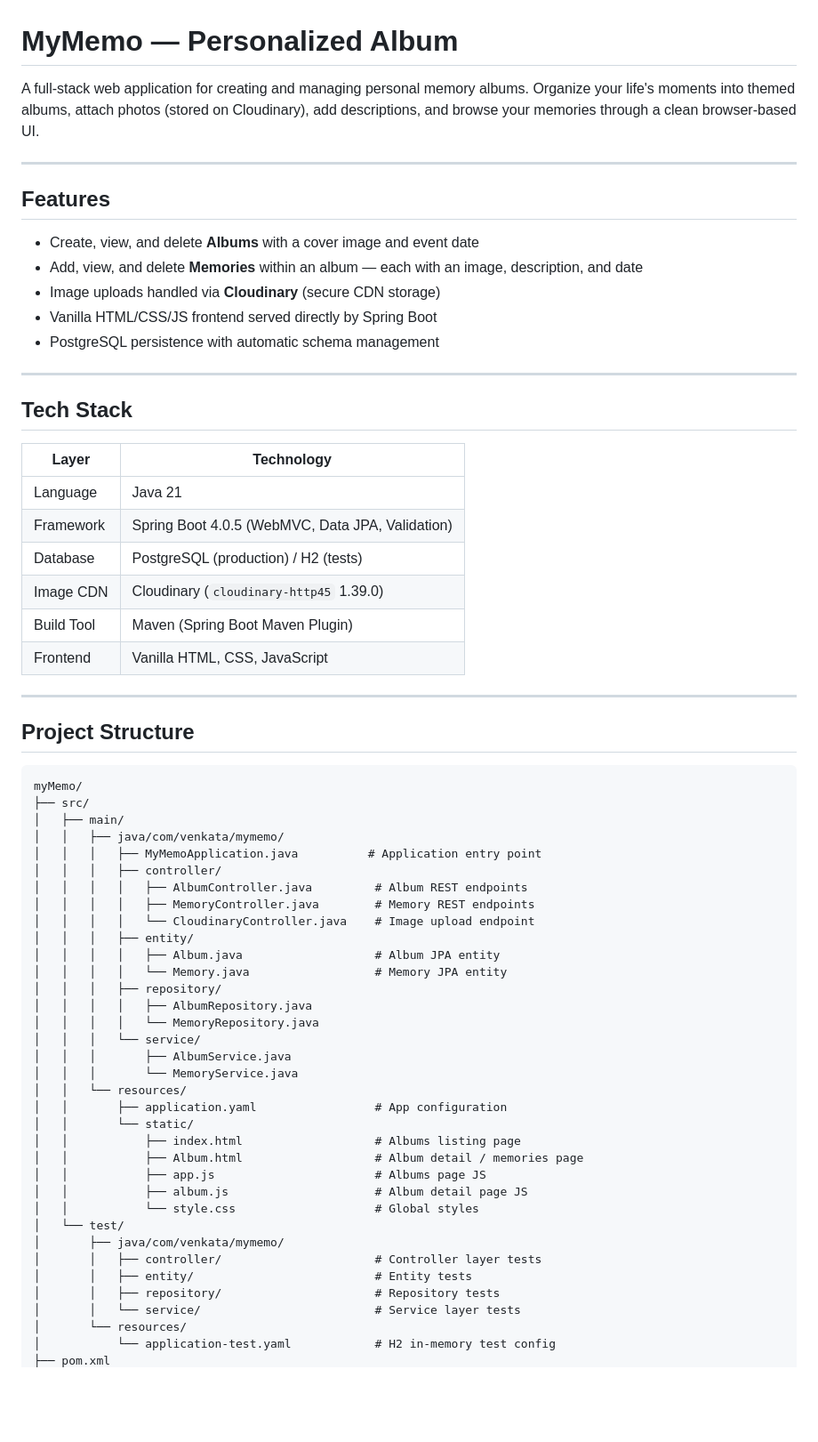
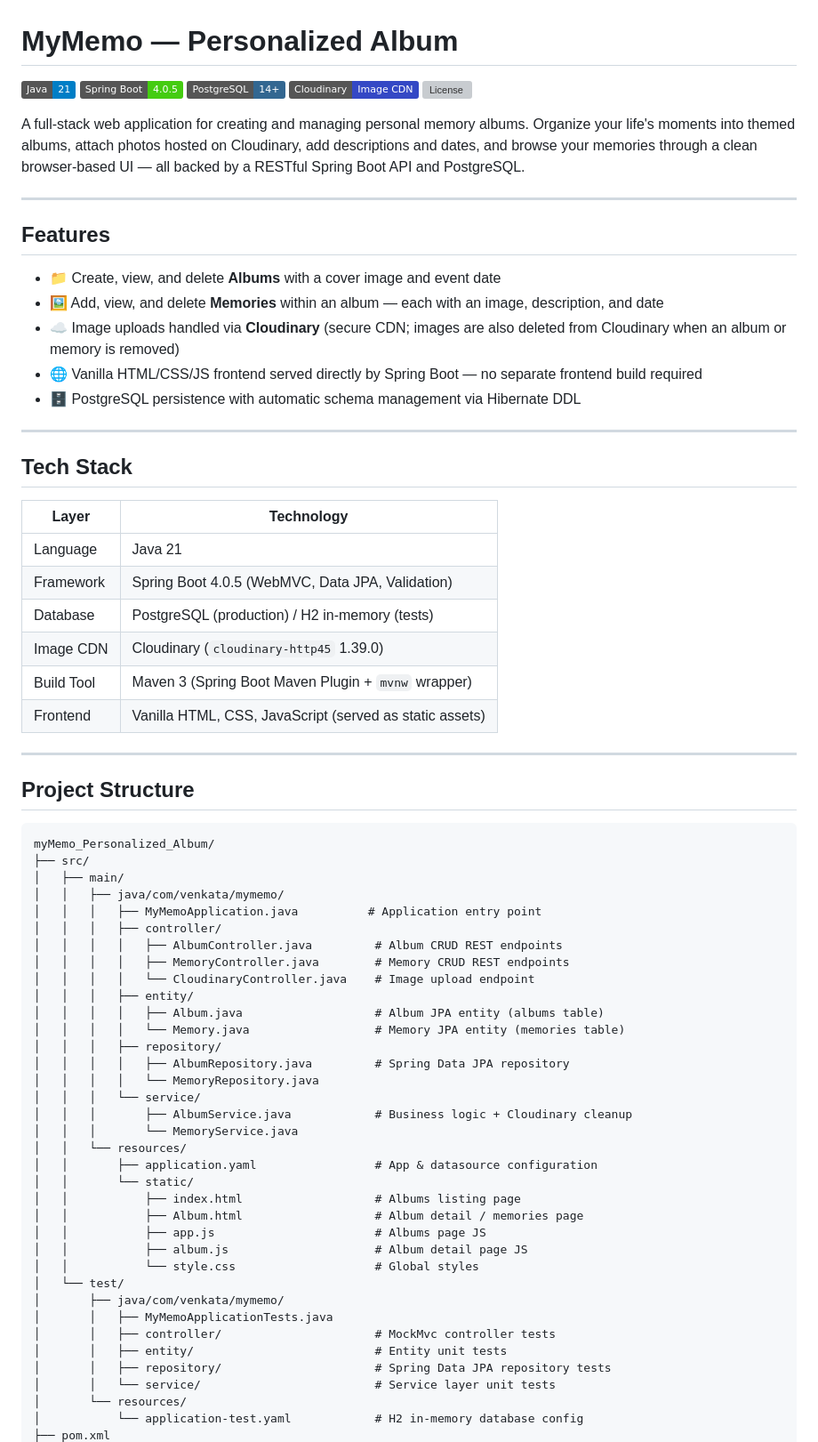
Before and after one commit to Venkata03-DA/myMemo_Personalized_Album, a Markdown page: README.md, the part around one of its changes. Shown at 89% size. Drawn GitHub-style; badges without logos; blank space fills up the shorter version; grey boxes are pictures that could not be loaded.

````diff
--- a/README.md
+++ b/README.md
@@ -1,55 +1,61 @@
 # MyMemo — Personalized Album
 
-A full-stack web application for creating and managing personal memory albums. Organize your life's moments into themed albums, attach photos (stored on Cloudinary), add descriptions, and browse your memories through a clean browser-based UI.
+![Java](https://img.shields.io/badge/Java-21-blue?logo=openjdk)
+![Spring Boot](https://img.shields.io/badge/Spring%20Boot-4.0.5-brightgreen?logo=springboot)
+![PostgreSQL](https://img.shields.io/badge/PostgreSQL-14+-336791?logo=postgresql&logoColor=white)
+![Cloudinary](https://img.shields.io/badge/Cloudinary-Image%20CDN-3448C5?logo=cloudinary&logoColor=white)
+![License](https://img.shields.io/github/license/venkata/myMemo_Personalized_Album)
+
+A full-stack web application for creating and managing personal memory albums. Organize your life's moments into themed albums, attach photos hosted on Cloudinary, add descriptions and dates, and browse your memories through a clean browser-based UI — all backed by a RESTful Spring Boot API and PostgreSQL.
 
 ---
 
 ## Features
 
-- Create, view, and delete **Albums** with a cover image and event date
-- Add, view, and delete **Memories** within an album — each with an image, description, and date
-- Image uploads handled via **Cloudinary** (secure CDN storage)
-- Vanilla HTML/CSS/JS frontend served directly by Spring Boot
-- PostgreSQL persistence with automatic schema management
+- 📁 Create, view, and delete **Albums** with a cover image and event date
+- 🖼️ Add, view, and delete **Memories** within an album — each with an image, description, and date
+- ☁️ Image uploads handled via **Cloudinary** (secure CDN; images are also deleted from Cloudinary when an album or memory is removed)
+- 🌐 Vanilla HTML/CSS/JS frontend served directly by Spring Boot — no separate frontend build required
+- 🗄️ PostgreSQL persistence with automatic schema management via Hibernate DDL
 
 ---
 
 ## Tech Stack
 
-| Layer       | Technology                                      |
-|-------------|-------------------------------------------------|
-| Language    | Java 21                                         |
-| Framework   | Spring Boot 4.0.5 (WebMVC, Data JPA, Validation)|
-| Database    | PostgreSQL (production) / H2 (tests)            |
-| Image CDN   | Cloudinary (`cloudinary-http45` 1.39.0)         |
-| Build Tool  | Maven (Spring Boot Maven Plugin)                |
-| Frontend    | Vanilla HTML, CSS, JavaScript                   |
+| Layer        | Technology                                        |
+|--------------|---------------------------------------------------|
+| Language     | Java 21                                           |
+| Framework    | Spring Boot 4.0.5 (WebMVC, Data JPA, Validation)  |
+| Database     | PostgreSQL (production) / H2 in-memory (tests)    |
+| Image CDN    | Cloudinary (`cloudinary-http45` 1.39.0)           |
+| Build Tool   | Maven 3 (Spring Boot Maven Plugin + `mvnw` wrapper) |
+| Frontend     | Vanilla HTML, CSS, JavaScript (served as static assets) |
 
 ---
 
 ## Project Structure
 
 ```
-myMemo/
+myMemo_Personalized_Album/
 ├── src/
 │   ├── main/
 │   │   ├── java/com/venkata/mymemo/
 │   │   │   ├── MyMemoApplication.java          # Application entry point
 │   │   │   ├── controller/
-│   │   │   │   ├── AlbumController.java         # Album REST endpoints
-│   │   │   │   ├── MemoryController.java        # Memory REST endpoints
+│   │   │   │   ├── AlbumController.java         # Album CRUD REST endpoints
+│   │   │   │   ├── MemoryController.java        # Memory CRUD REST endpoints
 │   │   │   │   └── CloudinaryController.java    # Image upload endpoint
 │   │   │   ├── entity/
-│   │   │   │   ├── Album.java                   # Album JPA entity
-│   │   │   │   └── Memory.java                  # Memory JPA entity
+│   │   │   │   ├── Album.java                   # Album JPA entity (albums table)
+│   │   │   │   └── Memory.java                  # Memory JPA entity (memories table)
 │   │   │   ├── repository/
-│   │   │   │   ├── AlbumRepository.java
+│   │   │   │   ├── AlbumRepository.java         # Spring Data JPA repository
 │   │   │   │   └── MemoryRepository.java
 │   │   │   └── service/
-│   │   │       ├── AlbumService.java
+│   │   │       ├── AlbumService.java            # Business logic + Cloudinary cleanup
 │   │   │       └── MemoryService.java
 │   │   └── resources/
-│   │       ├── application.yaml                 # App configuration
+│   │       ├── application.yaml                 # App & datasource configuration
 │   │       └── static/
 │   │           ├── index.html                   # Albums listing page
 │   │           ├── Album.html                   # Album detail / memories page
@@ -58,10 +64,11 @@ myMemo/
 │   │           └── style.css                    # Global styles
 │   └── test/
 │       ├── java/com/venkata/mymemo/
-│       │   ├── controller/                      # Controller layer tests
-│       │   ├── entity/                          # Entity tests
-│       │   ├── repository/                      # Repository tests
-│       │   └── service/                         # Service layer tests
+│       │   ├── MyMemoApplicationTests.java
+│       │   ├── controller/                      # MockMvc controller tests
+│       │   ├── entity/                          # Entity unit tests
+│       │   ├── repository/                      # Spring Data JPA repository tests
+│       │   └── service/                         # Service layer unit tests
 │       └── resources/
-│           └── application-test.yaml            # H2 in-memory test config
+│           └── application-test.yaml            # H2 in-memory database config
 ├── pom.xml
````
Also changed, not shown: other parts of README.md (+89 -37 lines).
